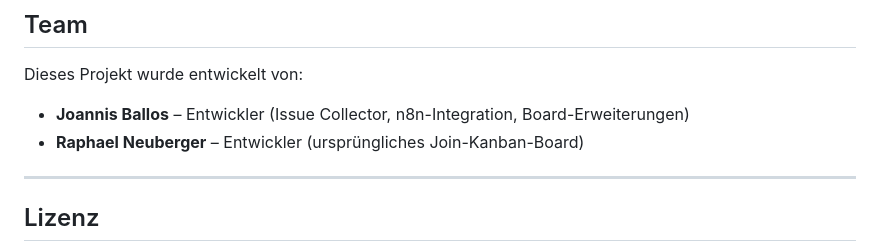
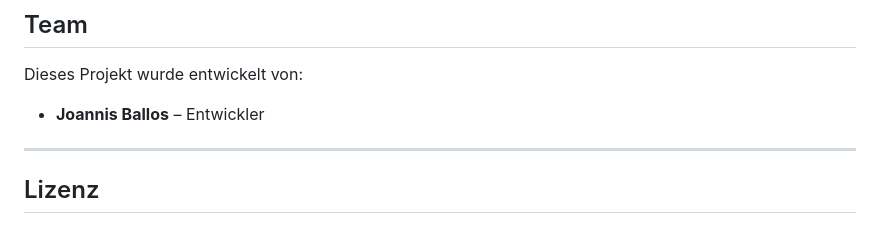
Before and after one commit to ball82/Join---Issue-Collector, a Markdown page: README.md, the part around the change. Drawn GitHub-style.

Commit message:
Entferne redundante Entwicklerinformationen aus der README.md

```diff
--- a/README.md
+++ b/README.md
@@ -249,8 +249,7 @@ Join---Issue-Collector/
 
 Dieses Projekt wurde entwickelt von:
 
-- **Joannis Ballos** – Entwickler (Issue Collector, n8n-Integration, Board-Erweiterungen)
-- **Raphael Neuberger** – Entwickler (ursprüngliches Join-Kanban-Board)
+- **Joannis Ballos** – Entwickler
 
 ---
 
```
